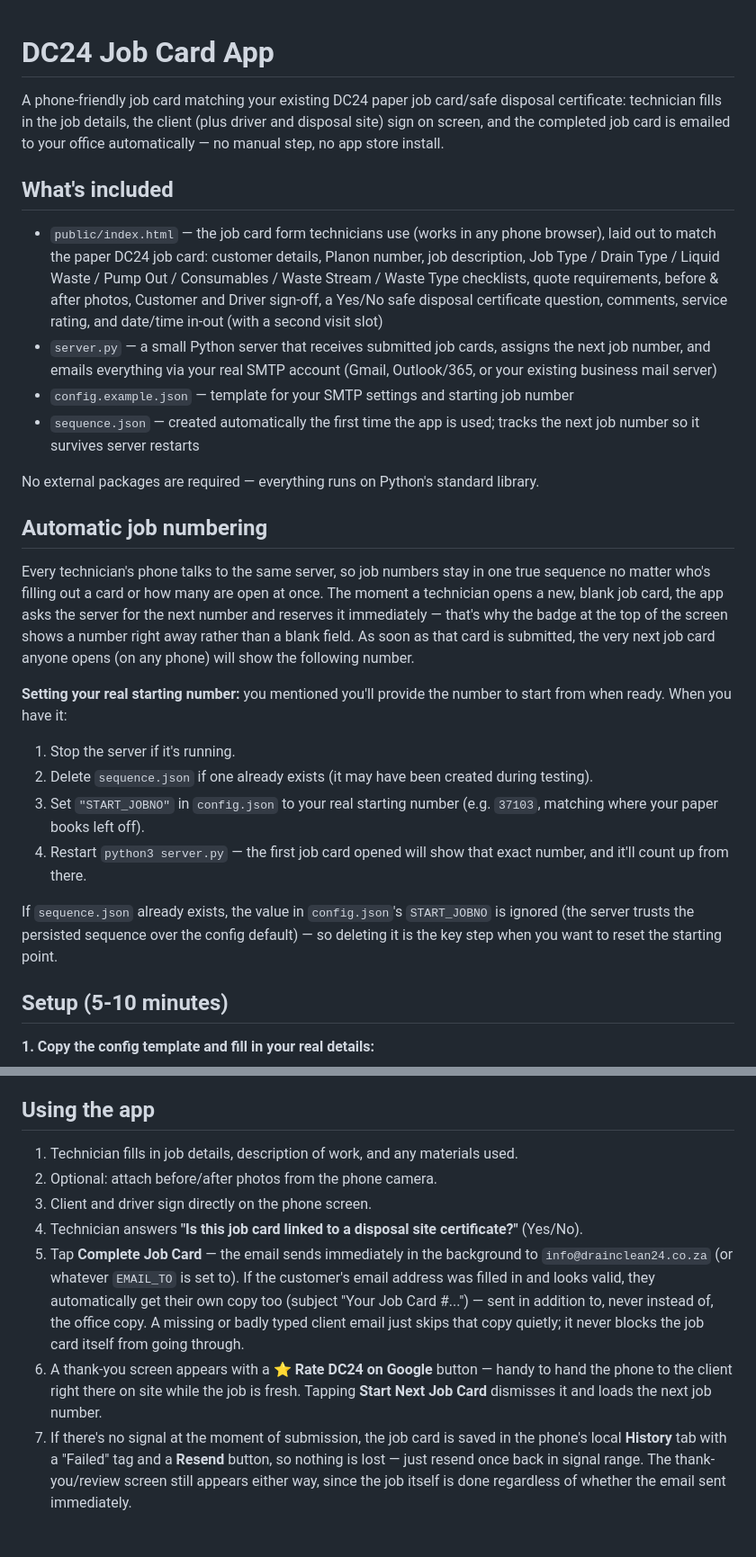
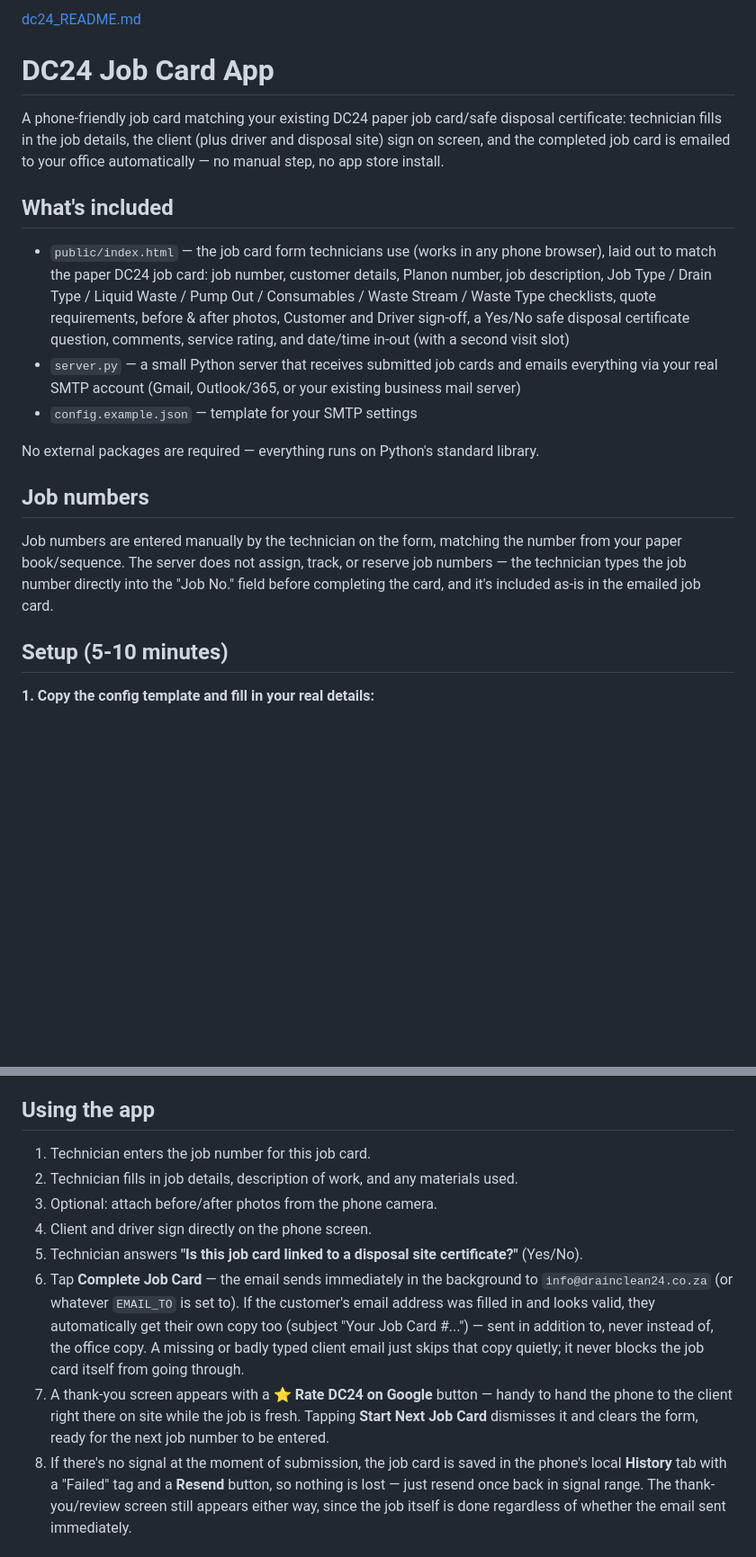
Before and after one commit to marietteswart1711-boop/DC24-Job-Card, a Markdown page: README.md, 2 parts joined by grey strips. Shown at 90% size. Rendered like a GitHub page; blank space fills up the shorter version.

```diff
--- a/README.md
+++ b/README.md
@@ -1,3 +1,4 @@
+[dc24_README.md](https://github.com/user-attachments/files/29996312/dc24_README.md)
 # DC24 Job Card App
 
 A phone-friendly job card matching your existing DC24 paper job card/safe disposal certificate:
@@ -7,41 +8,23 @@ the completed job card is emailed to your office automatically — no manual ste
 ## What's included
 
 - `public/index.html` — the job card form technicians use (works in any phone browser), laid out
-  to match the paper DC24 job card: customer details, Planon number, job description, Job Type /
-  Drain Type / Liquid Waste / Pump Out / Consumables / Waste Stream / Waste Type checklists, quote
-  requirements, before & after photos, Customer and Driver sign-off, a Yes/No safe disposal
-  certificate question, comments, service rating, and date/time in-out (with a second visit slot)
-- `server.py` — a small Python server that receives submitted job cards, assigns the next job
-  number, and emails everything via your real SMTP account (Gmail, Outlook/365, or your existing
-  business mail server)
-- `config.example.json` — template for your SMTP settings and starting job number
-- `sequence.json` — created automatically the first time the app is used; tracks the next job
-  number so it survives server restarts
+  to match the paper DC24 job card: job number, customer details, Planon number, job description,
+  Job Type / Drain Type / Liquid Waste / Pump Out / Consumables / Waste Stream / Waste Type
+  checklists, quote requirements, before & after photos, Customer and Driver sign-off, a Yes/No
+  safe disposal certificate question, comments, service rating, and date/time in-out (with a
+  second visit slot)
+- `server.py` — a small Python server that receives submitted job cards and emails everything via
+  your real SMTP account (Gmail, Outlook/365, or your existing business mail server)
+- `config.example.json` — template for your SMTP settings
 
 No external packages are required — everything runs on Python's standard library.
 
-## Automatic job numbering
+## Job numbers
 
-Every technician's phone talks to the same server, so job numbers stay in one true sequence no
-matter who's filling out a card or how many are open at once. The moment a technician opens a new,
-blank job card, the app asks the server for the next number and reserves it immediately — that's
-why the badge at the top of the screen shows a number right away rather than a blank field. As soon
-as that card is submitted, the very next job card anyone opens (on any phone) will show the
-following number.
-
-**Setting your real starting number:** you mentioned you'll provide the number to start from when
-ready. When you have it:
-
-1. Stop the server if it's running.
-2. Delete `sequence.json` if one already exists (it may have been created during testing).
-3. Set `"START_JOBNO"` in `config.json` to your real starting number (e.g. `37103`, matching where
-   your paper books left off).
-4. Restart `python3 server.py` — the first job card opened will show that exact number, and it'll
-   count up from there.
-
-If `sequence.json` already exists, the value in `config.json`'s `START_JOBNO` is ignored (the
-server trusts the persisted sequence over the config default) — so deleting it is the key step
-when you want to reset the starting point.
+Job numbers are entered manually by the technician on the form, matching the number from your
+paper book/sequence. The server does not assign, track, or reserve job numbers — the technician
+types the job number directly into the "Job No." field before completing the card, and it's
+included as-is in the emailed job card.
 
 ## Setup (5-10 minutes)
 
@@ -98,20 +81,21 @@ outside your office network — see "Going live" below.
 
 ## Using the app
 
-1. Technician fills in job details, description of work, and any materials used.
-2. Optional: attach before/after photos from the phone camera.
-3. Client and driver sign directly on the phone screen.
-4. Technician answers **"Is this job card linked to a disposal site certificate?"** (Yes/No).
-5. Tap **Complete Job Card** — the email sends immediately in the background to
+1. Technician enters the job number for this job card.
+2. Technician fills in job details, description of work, and any materials used.
+3. Optional: attach before/after photos from the phone camera.
+4. Client and driver sign directly on the phone screen.
+5. Technician answers **"Is this job card linked to a disposal site certificate?"** (Yes/No).
+6. Tap **Complete Job Card** — the email sends immediately in the background to
    `info@drainclean24.co.za` (or whatever `EMAIL_TO` is set to). If the customer's email address
    was filled in and looks valid, they automatically get their own copy too (subject "Your Job
    Card #...") — sent in addition to, never instead of, the office copy. A missing or badly
    typed client email just skips that copy quietly; it never blocks the job card itself from
    going through.
-6. A thank-you screen appears with a **⭐ Rate DC24 on Google** button — handy to hand the phone to
+7. A thank-you screen appears with a **⭐ Rate DC24 on Google** button — handy to hand the phone to
    the client right there on site while the job is fresh. Tapping **Start Next Job Card** dismisses
-   it and loads the next job number.
-7. If there's no signal at the moment of submission, the job card is saved in the phone's local
+   it and clears the form, ready for the next job number to be entered.
+8. If there's no signal at the moment of submission, the job card is saved in the phone's local
    **History** tab with a "Failed" tag and a **Resend** button, so nothing is lost — just resend
    once back in signal range. The thank-you/review screen still appears either way, since the job
    itself is done regardless of whether the email sent immediately.
```
Also changed, not shown: other parts of README.md (+9 -9 lines).
